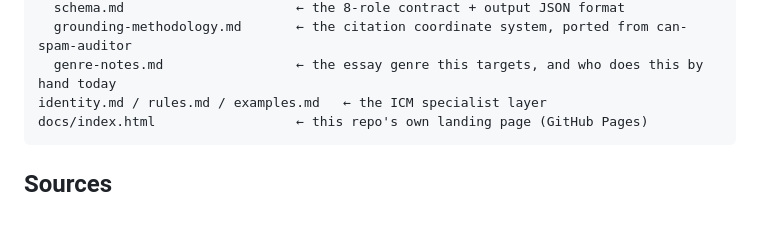
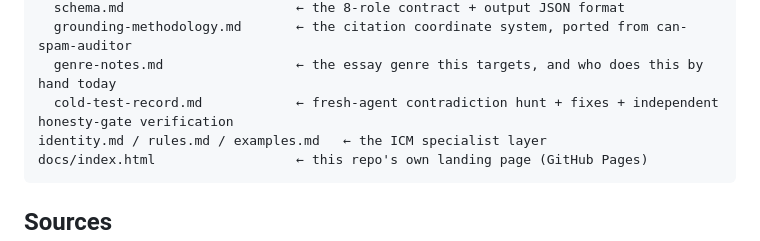
Before and after one commit to NFTYoginis/essay-carousel-translator, a Markdown page: README.md, the part around the change. Rendered like a GitHub page; blank space fills up the shorter version.

````diff
--- a/README.md
+++ b/README.md
@@ -115,6 +115,7 @@ reference/
   schema.md                      ← the 8-role contract + output JSON format
   grounding-methodology.md       ← the citation coordinate system, ported from can-spam-auditor
   genre-notes.md                 ← the essay genre this targets, and who does this by hand today
+  cold-test-record.md            ← fresh-agent contradiction hunt + fixes + independent honesty-gate verification
 identity.md / rules.md / examples.md   ← the ICM specialist layer
 docs/index.html                  ← this repo's own landing page (GitHub Pages)
 ```
````
Also changed, not shown: reference/cold-test-record.md (added, +63 -0 lines).
